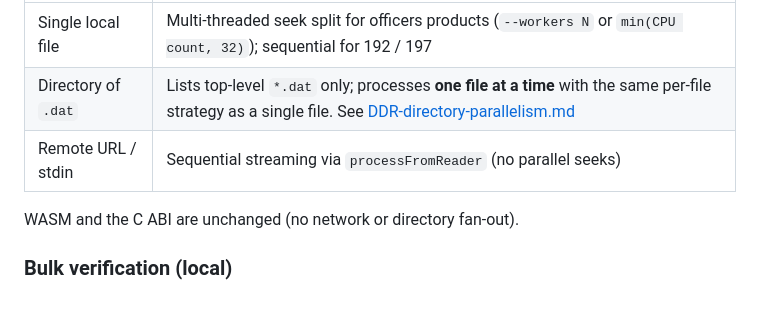
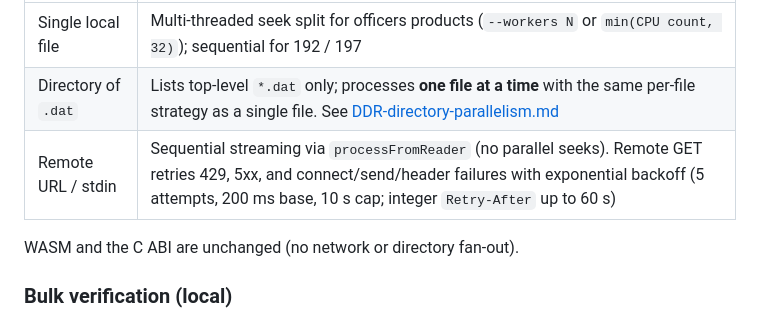
Before and after one commit to mrbrianevans/ch-fixedwidth, a Markdown page: docs/development.md, the part around the change. GitHub-like rendering.

```diff
--- a/docs/development.md
+++ b/docs/development.md
@@ -36,7 +36,7 @@ The native CLI accepts a local file path, a **directory** of `.dat` files, an `h
 |-------|----------|
 | Single local file | Multi-threaded seek split for officers products (`--workers N` or `min(CPU count, 32)`); sequential for 192 / 197 |
 | Directory of `.dat` | Lists top-level `*.dat` only; processes **one file at a time** with the same per-file strategy as a single file. See [DDR-directory-parallelism.md](DDR-directory-parallelism.md) |
-| Remote URL / stdin | Sequential streaming via `processFromReader` (no parallel seeks) |
+| Remote URL / stdin | Sequential streaming via `processFromReader` (no parallel seeks). Remote GET retries 429, 5xx, and connect/send/header failures with exponential backoff (5 attempts, 200 ms base, 10 s cap; integer `Retry-After` up to 60 s) |
 
 WASM and the C ABI are unchanged (no network or directory fan-out).
 
```
Also changed, not shown: CHANGELOG.md (+4 -0 lines), README.md (+1 -1 lines).
